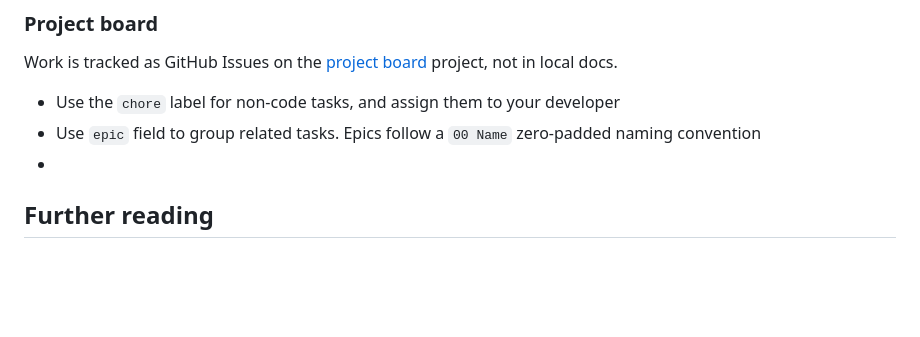
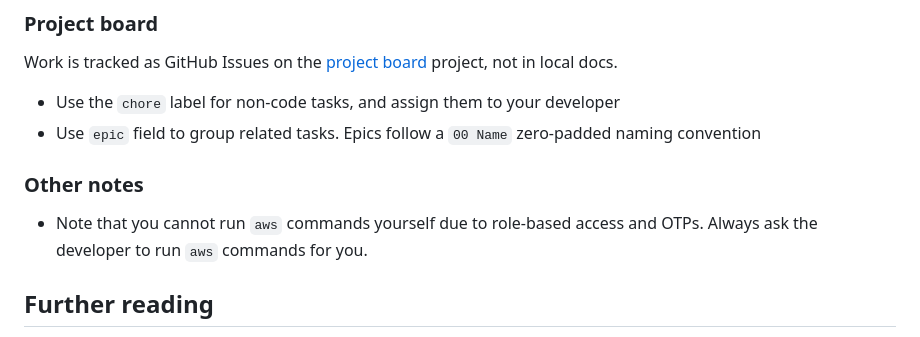
Before and after one commit to anandaroop/atelier, a Markdown page: CLAUDE.md, the part around the change. Rendered like a GitHub page; blank space fills up the shorter version.

Commit message:
docs: note that AWS CLI commands need the developer, not the agent
Assisted-by: Claude:Sonnet-5

```diff
--- a/CLAUDE.md
+++ b/CLAUDE.md
@@ -57,7 +57,10 @@ Work is tracked as GitHub Issues on the [project board](https://github.com/users
 
 - Use the `chore` label for non-code tasks, and assign them to your developer
 - Use `epic` field to group related tasks. Epics follow a `00 Name` zero-padded naming convention
--
+
+### Other notes
+
+- Note that you cannot run `aws` commands yourself due to role-based access and OTPs. Always ask the developer to run `aws` commands for you.
 
 ## Further reading
 
```
